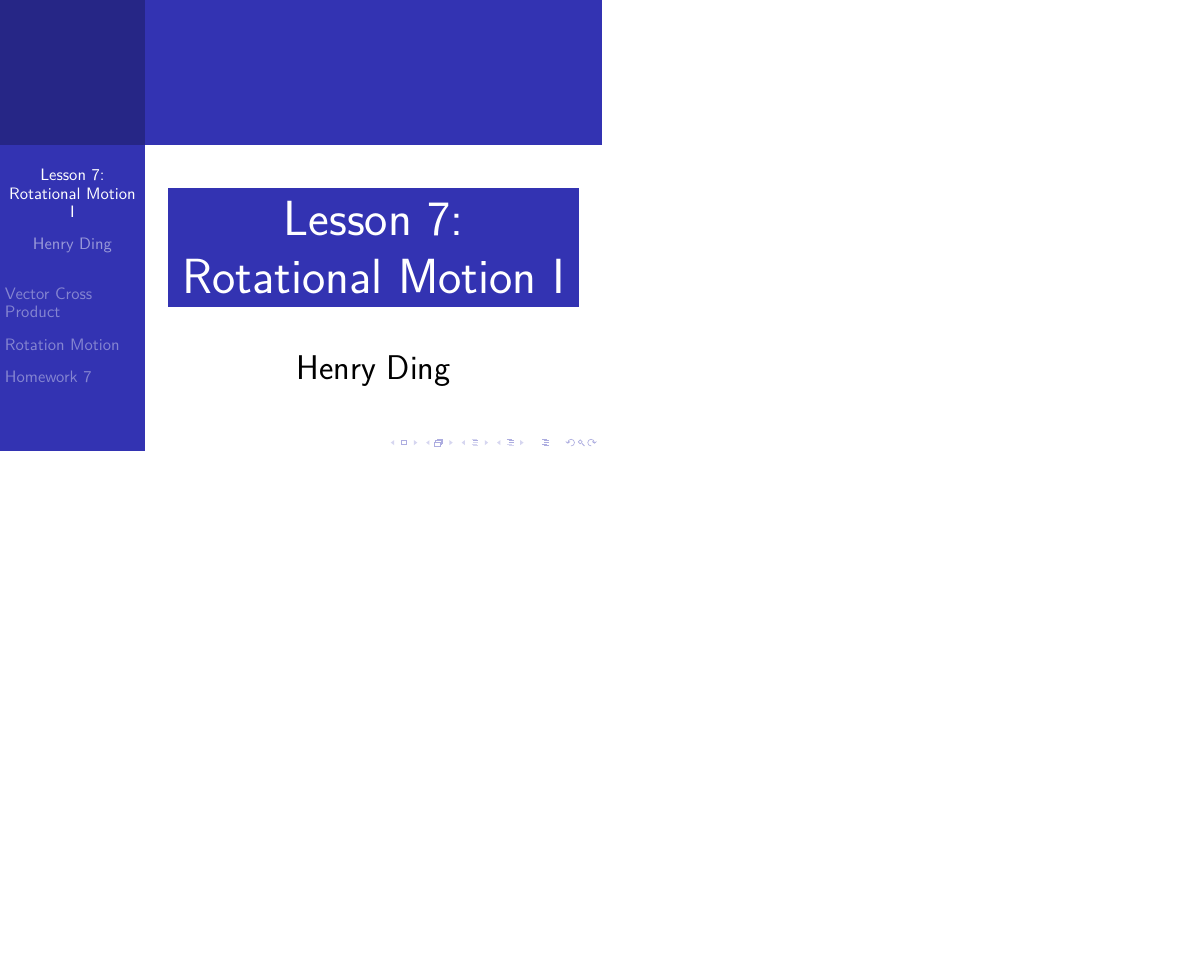
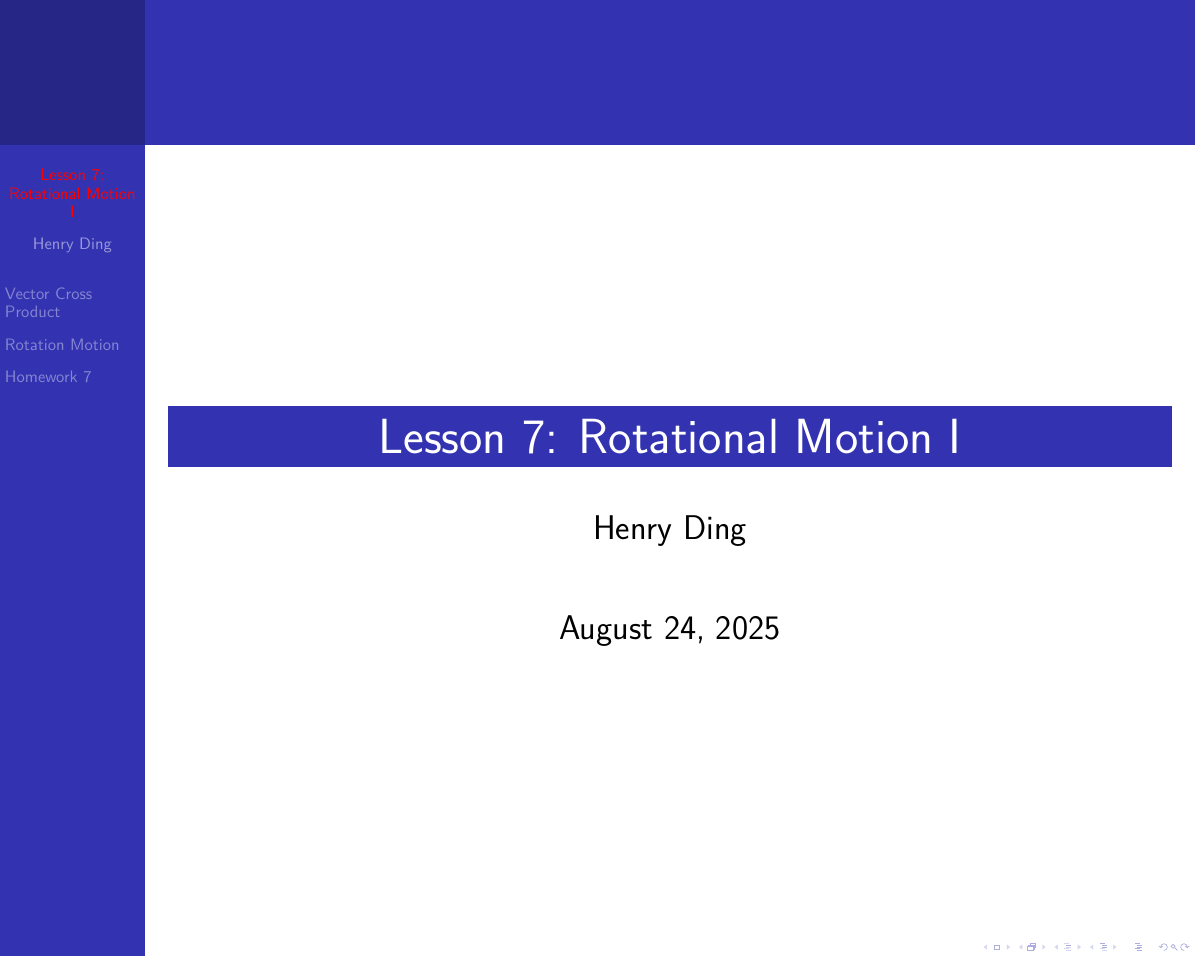
Before and after one commit to Henry-P-Ding/pre-honor-physics, LaTeX slides (lecture/lecture7/lecture7.tex, which reads lecture/lecturepreamble.tex): page 1 of 11, the shorter picture padded with empty space. Compiled offline with LuaLaTeX.

Commit message:
Fix deleted packages in preamble

```diff
--- a/lecture/lecturepreamble.tex
+++ b/lecture/lecturepreamble.tex
@@ -1,5 +1,41 @@
 \usetheme{Berkeley}
 \setbeamertemplate{caption}[numbered]
+\usepackage{geometry}
+\geometry{paperwidth=10in,paperheight=8in}
+\usepackage[utf8]{inputenc}
+\usepackage{amsmath}
+\usepackage{amssymb}
+\usepackage{amsthm}
+\usepackage{physics}
+\usepackage[version=4]{mhchem}
+\usepackage{siunitx}
+\usepackage{graphicx}
+\graphicspath{{./figures/}}
+\usepackage{hyperref}
+\hypersetup{%
+	colorlinks=true,
+	urlcolor=cyan,
+}
+
+\usepackage{import}
+\usepackage{xifthen}
+\usepackage{pdfpages}
+\usepackage{transparent}
+
+\newcommand{\inkfig}[2]{%
+	\def\svgwidth{#1}
+	\import{./figures/}{#2.pdf_tex}
+}
+
+\newcommand{\mplfig}[1]{%
+	\input{./figures/#1}
+}
+
+% matplotlib pgf output preamble
+\usepackage{pgfplots}
+\pgfplotsset{compat=1.18}
+\def\mathdefault#1{#1}
+
 \everymath=\expandafter{\the\everymath\displaystyle}
 
 \ifdefined\pdftexversion\else  % non-pdftex case.
@@ -9,3 +45,6 @@
 
 \newcommand{\diff}[1]{\operatorname{d}#1}
 \renewcommand{\vec}[1]{\boldsymbol{#1}}
+
+\usepackage{graphicx}
+\graphicspath{{./figures/}}
```
Also changed, not shown: lecture/lecture6/lecture6.pdf.
